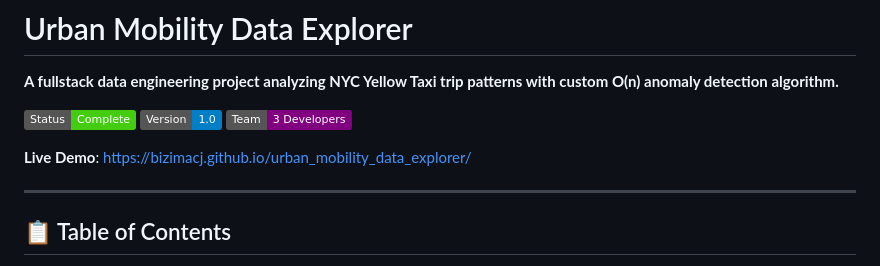
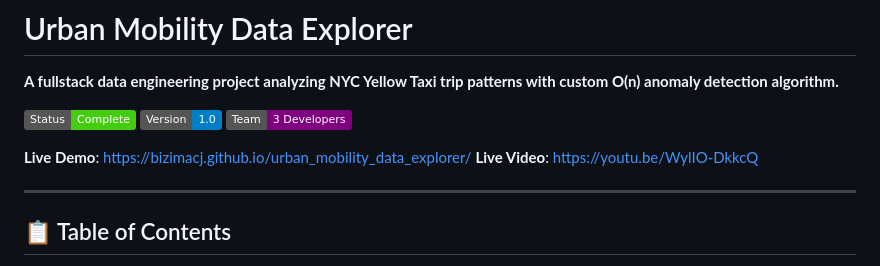
Before and after one commit to BizimaCJ/urban_mobility_data_explorer, a Markdown page: README.md, the part around the change. GitHub-like rendering; badges without logos.

Commit message:
Completed!

```diff
--- a/README.md
+++ b/README.md
@@ -7,6 +7,8 @@
 ![Team](https://img.shields.io/badge/Team-3%20Developers-purple)
 
 **Live Demo**: https://bizimacj.github.io/urban_mobility_data_explorer/
+**Live Video**: https://youtu.be/WylIO-DkkcQ
+
 
 ---
 
```
